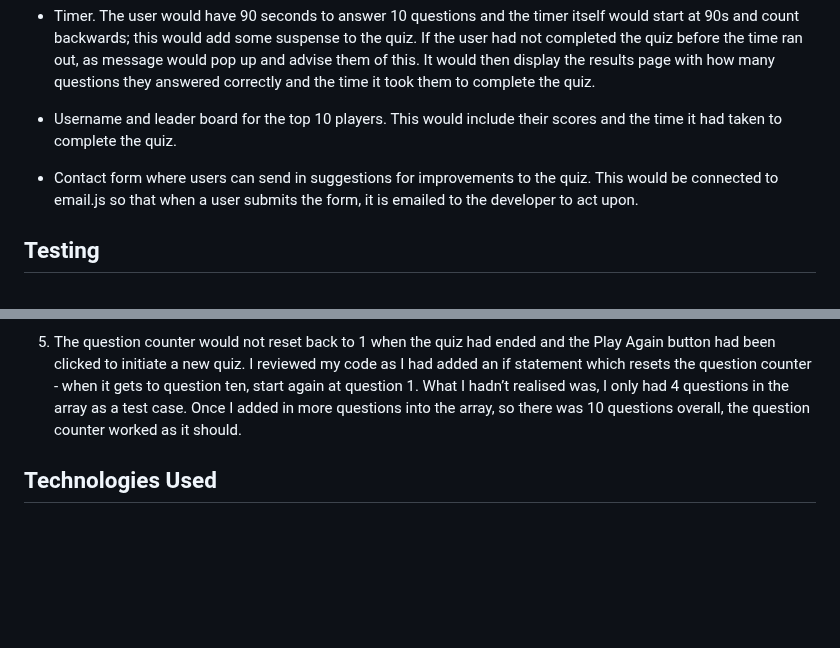
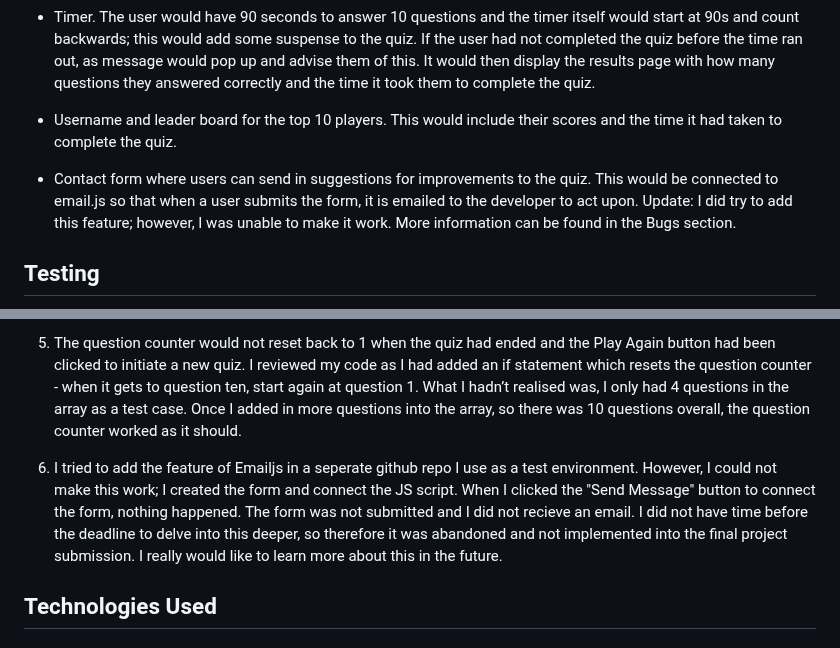
Before and after one commit to K-Coll/mp2-musical-guess-quiz, a Markdown page: README.md, 2 parts joined by grey strips. Rendered like a GitHub page; blank space fills up the shorter version.

Commit message:
docs: update future implementations and bugs section for tried but abandoned emailjs element

```diff
--- a/README.md
+++ b/README.md
@@ -202,7 +202,7 @@ As previously mentioned, I had to downscale the features that I wanted to includ
 
 *    Username and leader board for the top 10 players. This would include their scores and the time it had taken to complete the quiz.
 
-*   Contact form where users can send in suggestions for improvements to the quiz. This would be connected to email.js so that when a user submits the form, it is emailed to the developer to act upon.
+*   Contact form where users can send in suggestions for improvements to the quiz. This would be connected to email.js so that when a user submits the form, it is emailed to the developer to act upon. Update: I did try to add this feature; however, I was unable to make it work. More information can be found in the Bugs section.
 
 ## Testing
 
@@ -584,6 +584,8 @@ The quiz website is fully responsive and works well on mobile, tablet and deskto
 
 5.	  The question counter would not reset back to 1 when the quiz had ended and the Play Again button had been clicked to initiate a new quiz. I reviewed my code as I had added an if statement which resets the question counter - when it gets to question ten, start again at question 1. What I hadn’t realised was, I only had 4 questions in the array as a test case. Once I added in more questions into the array, so there was 10 questions overall, the question counter worked as it should.
 
+6.    I tried to add the feature of Emailjs in a seperate github repo I use as a test environment. However, I could not make this work; I created the form and connect the JS script. When I clicked the "Send Message" button to connect the form, nothing happened. The form was not submitted and I did not recieve an email. I did not have time before the deadline to delve into this deeper, so therefore it was abandoned and not implemented into the final project submission. I really would like to learn more about this in the future.
+
 
 ## Technologies Used
 
```
